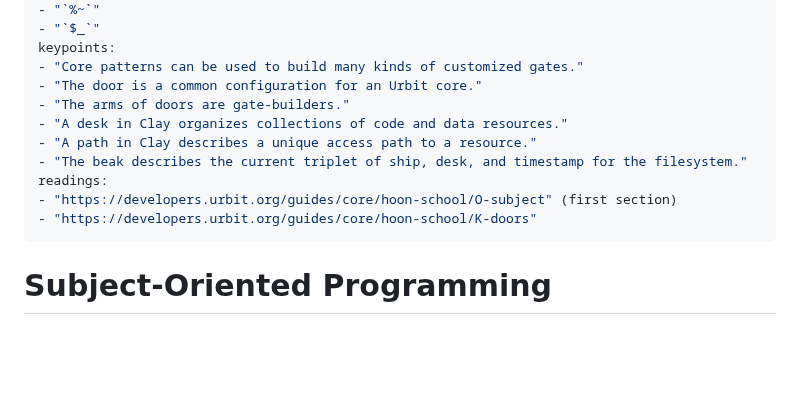
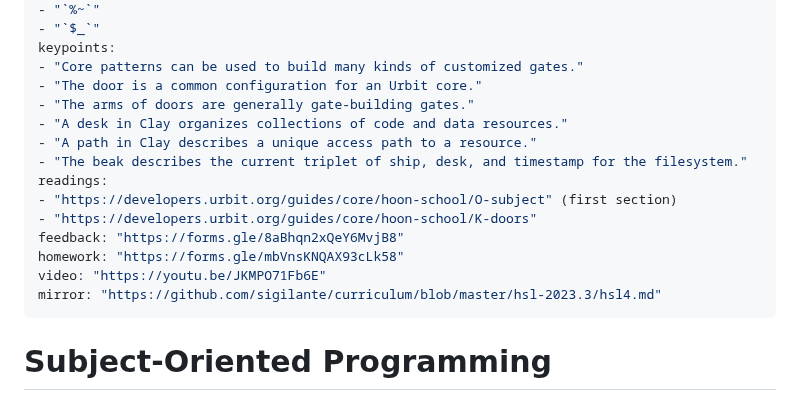
Before and after one commit to sigilante/curriculum, a Markdown page: hsl-2023.3/hsl4.md, the part around the change. Drawn GitHub-style; blank space fills up the shorter version.

```diff
--- a/hsl-2023.3/hsl4.md
+++ b/hsl-2023.3/hsl4.md
@@ -26,14 +26,19 @@ runes:
 keypoints:
 - "Core patterns can be used to build many kinds of customized gates."
 - "The door is a common configuration for an Urbit core."
-- "The arms of doors are gate-builders."
+- "The arms of doors are generally gate-building gates."
 - "A desk in Clay organizes collections of code and data resources."
 - "A path in Clay describes a unique access path to a resource."
 - "The beak describes the current triplet of ship, desk, and timestamp for the filesystem."
 readings:
 - "https://developers.urbit.org/guides/core/hoon-school/O-subject" (first section)
 - "https://developers.urbit.org/guides/core/hoon-school/K-doors"
+feedback: "https://forms.gle/8aBhqn2xQeY6MvjB8"
+homework: "https://forms.gle/mbVnsKNQAX93cLk58"
+video: "https://youtu.be/JKMPO71Fb6E"
+mirror: "https://github.com/sigilante/curriculum/blob/master/hsl-2023.3/hsl4.md"
 ---
+
 
 #   Subject-Oriented Programming
 
```
